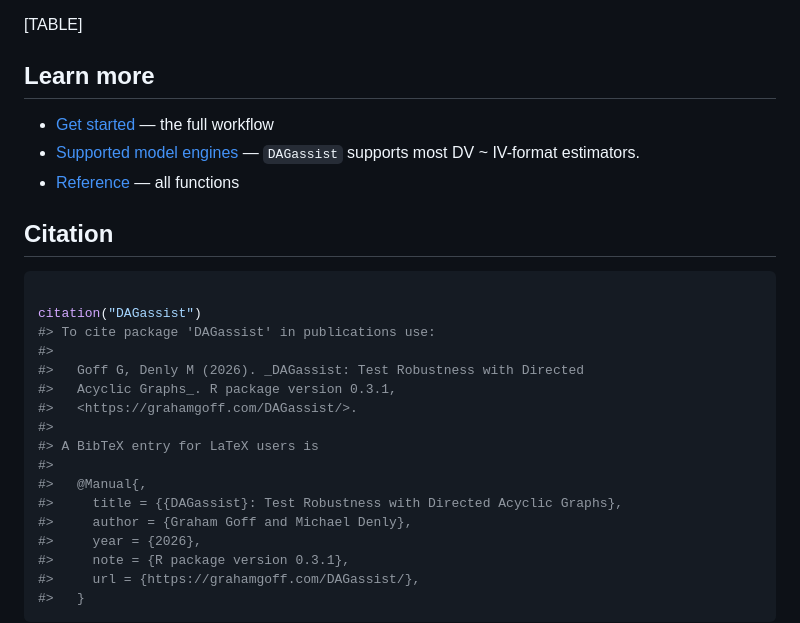
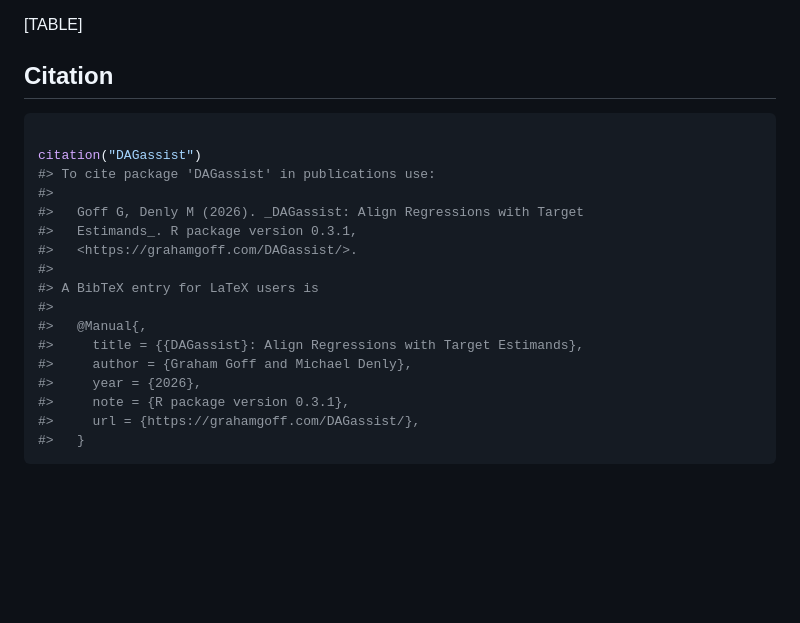
Before and after one commit to grahamgoff/DAGassist, a Markdown page: index.md, the part around the change printed below. GitHub-like rendering; blank space fills up the shorter version.

```diff
--- a/index.md
+++ b/index.md
@@ -162,16 +129,5 @@ for (fmt in names(formats)) {
 
 [TABLE]
-
-## Learn more
-
-- [Get
-  started](https://grahamgoff.com/DAGassist/articles/DAGassist.html) —
-  the full workflow
-- [Supported model
-  engines](https://grahamgoff.com/DAGassist/articles/compatibility.html)
-  — `DAGassist` supports most DV ~ IV-format estimators.
-- [Reference](https://grahamgoff.com/DAGassist/reference/) — all
-  functions
 
 ## Citation
 
@@ -180,14 +136,14 @@ for (fmt in names(formats)) {
 citation("DAGassist")
 #> To cite package 'DAGassist' in publications use:
 #>
-#>   Goff G, Denly M (2026). _DAGassist: Test Robustness with Directed
-#>   Acyclic Graphs_. R package version 0.3.1,
+#>   Goff G, Denly M (2026). _DAGassist: Align Regressions with Target
+#>   Estimands_. R package version 0.3.1,
 #>   <https://grahamgoff.com/DAGassist/>.
 #>
 #> A BibTeX entry for LaTeX users is
 #>
 #>   @Manual{,
-#>     title = {{DAGassist}: Test Robustness with Directed Acyclic Graphs},
+#>     title = {{DAGassist}: Align Regressions with Target Estimands},
 #>     author = {Graham Goff and Michael Denly},
 #>     year = {2026},
 #>     note = {R package version 0.3.1},
```
Also changed, not shown: other parts of index.md (+74 -107 lines), reference/figures/README-estimates-1.png (added), reference/figures/README-ex-dag-1.png, 5 other files.
